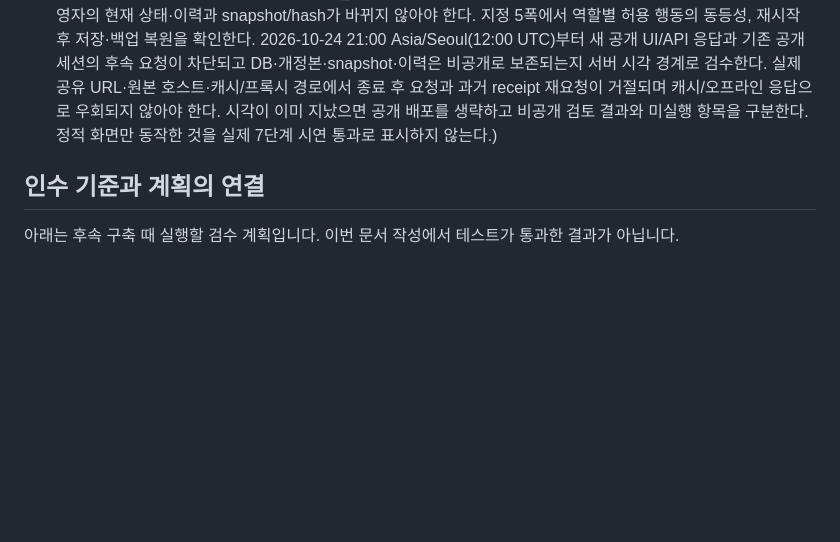
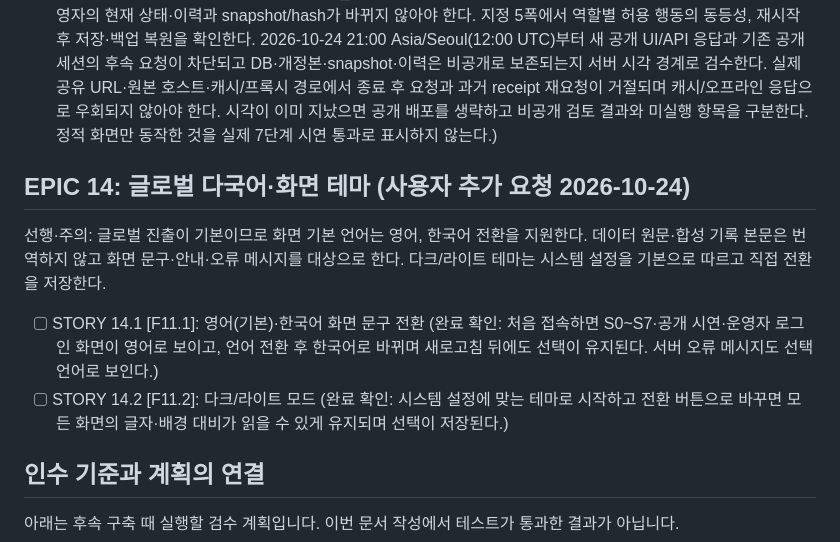
Before and after one commit to aiwhyclub/frontier-market, a Markdown page: docs/plan.md, the part around the change. GitHub-like rendering; blank space fills up the shorter version.

Commit message:
docs(plan): add EPIC 14 i18n (EN default, KO) and dark/light theme
Co-Authored-By: Claude Opus 5.5 <noreply@anthropic.com>

```diff
--- a/docs/plan.md
+++ b/docs/plan.md
@@ -328,6 +328,13 @@ EPIC은 집 짓기의 골조·전기 공사처럼 큰 작업 묶음이며, STORY
   - 기록: Postgres 전환 계층·공개 모드·방문자별 run/reset·no-store·서버 시각 종료 차단·방문자 UI·운영자 로그인·Vercel 진입점 / 변경 파일: backend/dbcompat.py, backend/security.py, backend/demo.py, static/demo.js, api/index.py / Postgres 실행·Vercel Python 3.14 미검증 / 실행 주소: http://127.0.0.1:8787 (공개 모드 시험 8790)
 - [ ] STORY 13.3: 기간 한정 공개·권한·종료 후 DB 보존 검수 (완료 확인: AC-08·AC-11 공개 확장을 최종 대조한다. 공개 전에는 격리 검수 환경의 제어 가능한 서버 시계로 20:59:59·21:00:00·21:00:01 KST 경계를 확인하고 공개 API에서는 시계를 주입할 수 없어야 한다. 실제 공개 후에는 종료 시각 뒤 실제 공유 URL을 확인한 결과까지 기록한다. 별도 Build와 배포 실행 조건 확인 후 종료 시각 전이라면 공개 조회·run/reset과 보호된 운영자 동작이 실제 DB 상태를 반영하고, 공개의 등록/수정/권리 확인/승인/취소/회사 생성/export 직접 API와 인증 없는 운영자 GET 요청은 거절되는 것을 확인한다. 방문자 A/B·운영자의 같은 과제에서 미생성 조회의 run_version0, 최초 run/reset 저장 버전1과 이후 범위별 단조 증가, 같은 request_id 재전송·충돌, 세션 위조·만료·CSRF 거절을 확인하며 다른 방문자/운영자의 현재 상태·이력과 snapshot/hash가 바뀌지 않아야 한다. 지정 5폭에서 역할별 허용 행동의 동등성, 재시작 후 저장·백업 복원을 확인한다. 2026-10-24 21:00 Asia/Seoul(12:00 UTC)부터 새 공개 UI/API 응답과 기존 공개 세션의 후속 요청이 차단되고 DB·개정본·snapshot·이력은 비공개로 보존되는지 서버 시각 경계로 검수한다. 실제 공유 URL·원본 호스트·캐시/프록시 경로에서 종료 후 요청과 과거 receipt 재요청이 거절되며 캐시/오프라인 응답으로 우회되지 않아야 한다. 시각이 이미 지났으면 공개 배포를 생략하고 비공개 검토 결과와 미실행 항목을 구분한다. 정적 화면만 동작한 것을 실제 7단계 시연 통과로 표시하지 않는다.)
 
+## EPIC 14: 글로벌 다국어·화면 테마 (사용자 추가 요청 2026-10-24)
+
+선행·주의: 글로벌 진출이 기본이므로 화면 기본 언어는 영어, 한국어 전환을 지원한다. 데이터 원문·합성 기록 본문은 번역하지 않고 화면 문구·안내·오류 메시지를 대상으로 한다. 다크/라이트 테마는 시스템 설정을 기본으로 따르고 직접 전환을 저장한다.
+
+- [ ] STORY 14.1 [F11.1]: 영어(기본)·한국어 화면 문구 전환 (완료 확인: 처음 접속하면 S0~S7·공개 시연·운영자 로그인 화면이 영어로 보이고, 언어 전환 후 한국어로 바뀌며 새로고침 뒤에도 선택이 유지된다. 서버 오류 메시지도 선택 언어로 보인다.)
+- [ ] STORY 14.2 [F11.2]: 다크/라이트 모드 (완료 확인: 시스템 설정에 맞는 테마로 시작하고 전환 버튼으로 바꾸면 모든 화면의 글자·배경 대비가 읽을 수 있게 유지되며 선택이 저장된다.)
+
 ## 인수 기준과 계획의 연결
 
 아래는 후속 구축 때 실행할 검수 계획입니다. 이번 문서 작성에서 테스트가 통과한 결과가 아닙니다.
```
Also changed, not shown: docs/frd.md (+2 -0 lines).
